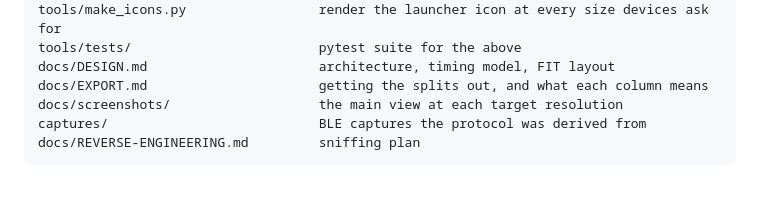
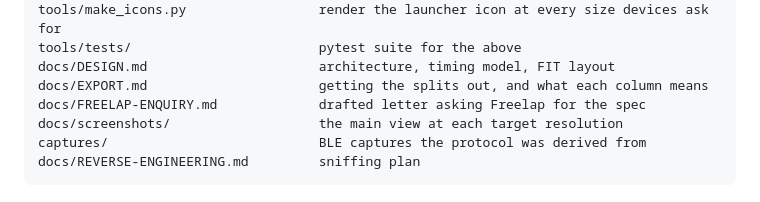
Before and after one commit to MaximumTrainer/garmin-cqc-freelap, a Markdown page: README.md, the part around the change. Rendered like a GitHub page.

```diff
--- a/README.md
+++ b/README.md
@@ -32,6 +32,7 @@ tools/make_icons.py                 render the launcher icon at every size devic
 tools/tests/                        pytest suite for the above
 docs/DESIGN.md                      architecture, timing model, FIT layout
 docs/EXPORT.md                      getting the splits out, and what each column means
+docs/FREELAP-ENQUIRY.md             drafted letter asking Freelap for the spec
 docs/screenshots/                   the main view at each target resolution
 captures/                           BLE captures the protocol was derived from
 docs/REVERSE-ENGINEERING.md         sniffing plan
```
Also changed, not shown: docs/FREELAP-ENQUIRY.md (added, +96 -0 lines), docs/REVERSE-ENGINEERING.md (+6 -1 lines).
